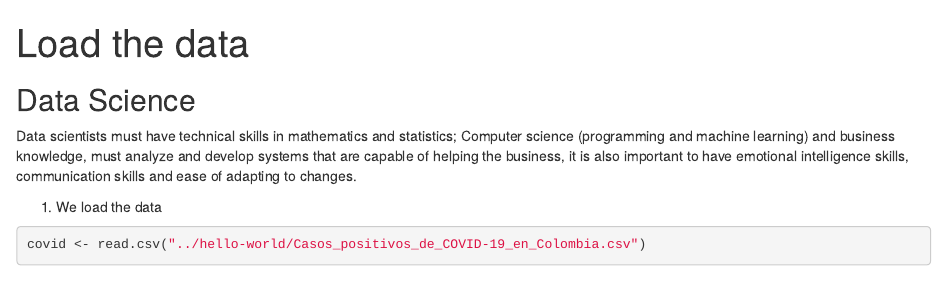
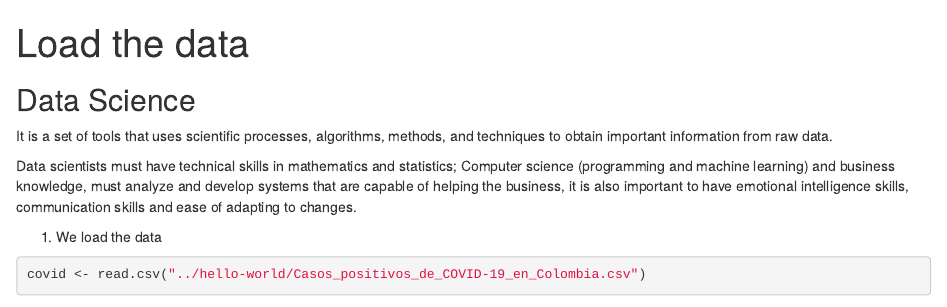
Before and after one commit to johnky100/hello-world, an R Markdown document (Course data Science.Rmd): the page in a window 1100 px wide, from its top. Rendered offline with R 4.5, knitr and Pandoc, with nearby package versions; some code elsewhere in the file could not run offline.

Commit message:
Modificaciones

```diff
--- a/Course data Science.Rmd
+++ b/Course data Science.Rmd
@@ -7,6 +7,7 @@ chunk_output_type: console
 
 ## Data Science
 
+It is a set of tools that uses scientific processes, algorithms, methods, and techniques to obtain important information from raw data.
 
 Data scientists must have technical skills in mathematics and statistics; Computer science (programming and machine learning) and business knowledge, must analyze and develop systems that are capable of helping the business, it is also important to have emotional intelligence skills, communication skills and ease of adapting to changes.
 
```
